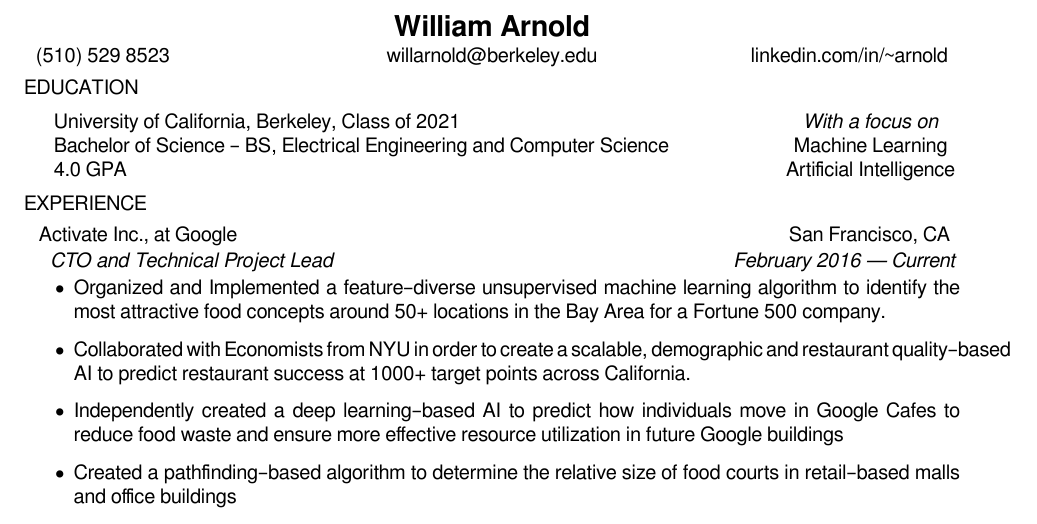
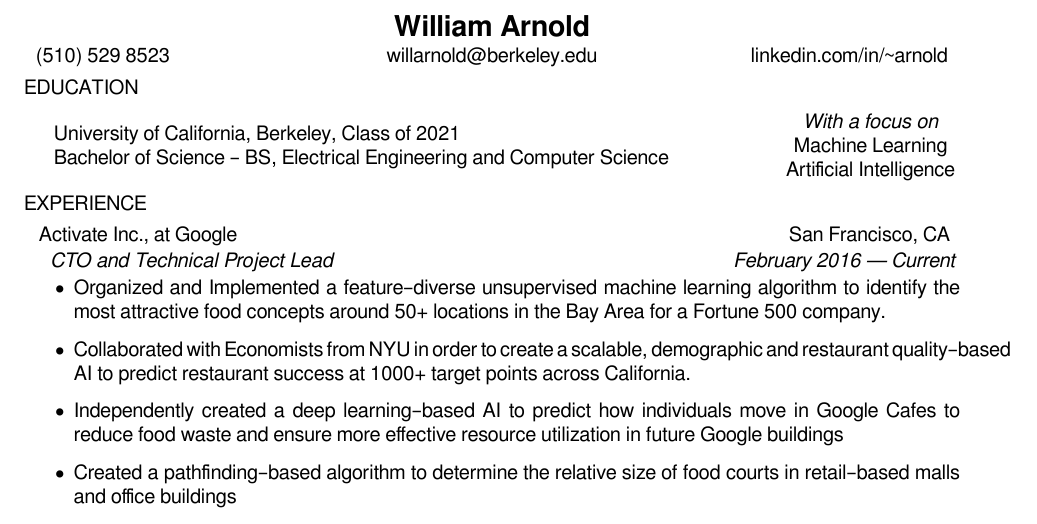
Before and after one commit to Aphoh/resume, a LaTeX CV (resume.tex, which reads willres.sty): part of the page, cut so that both start at the same text. Compiled offline with XeLaTeX.

Commit message:
Remove gpa

```diff
--- a/resume.tex
+++ b/resume.tex
@@ -12,7 +12,7 @@
 \section*{EDUCATION}
 
 		\education{University of California, Berkeley, Class of 2021}
-        {Bachelor of Science {\textendash} BS, Electrical Engineering and Computer Science}{4.0 GPA}
+        {Bachelor of Science {\textendash} BS, Electrical Engineering and Computer Science}
 			{Machine Learning}{Artificial Intelligence}
 
 
--- a/willres.sty
+++ b/willres.sty
@@ -35,13 +35,13 @@
  	\end{tabu}
 }
 
-\newcommand{\education}[5]{
+\newcommand{\education}[4]{
 	\begin{tabular}{@{}l}
-	#1 \\ #2 \\	#3
+	#1 \\ #2
 	\end{tabular}
 	\hfill
 	\begin{tabular}{c@{}}
-	\itshape With a focus on \\ #4 \\ #5
+	\itshape With a focus on \\ #3 \\ #4
 	\end{tabular}
 }
 
```
Also changed, not shown: resume.pdf.
